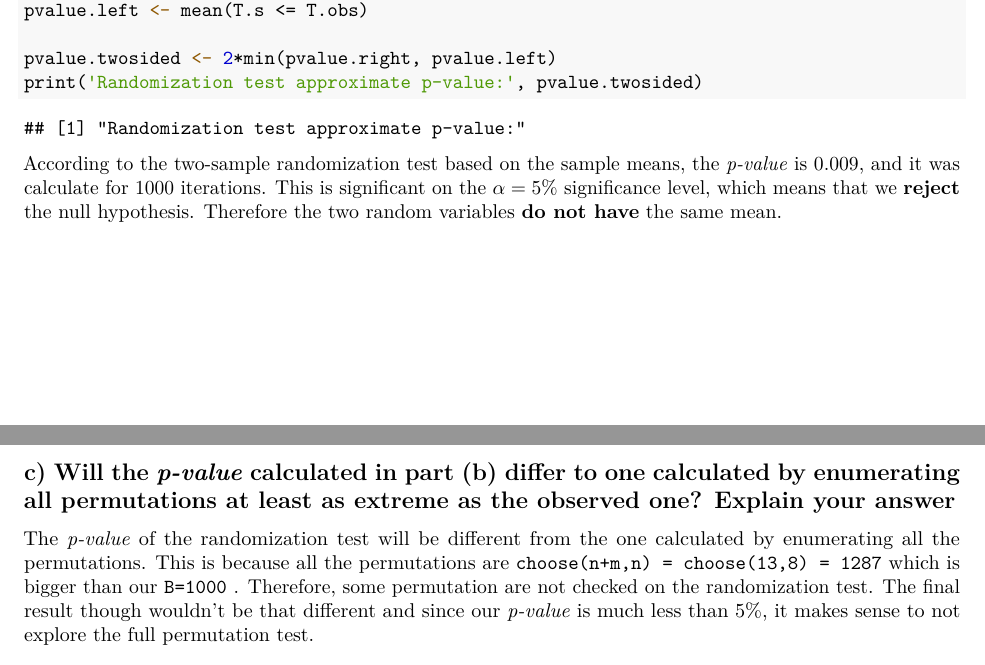
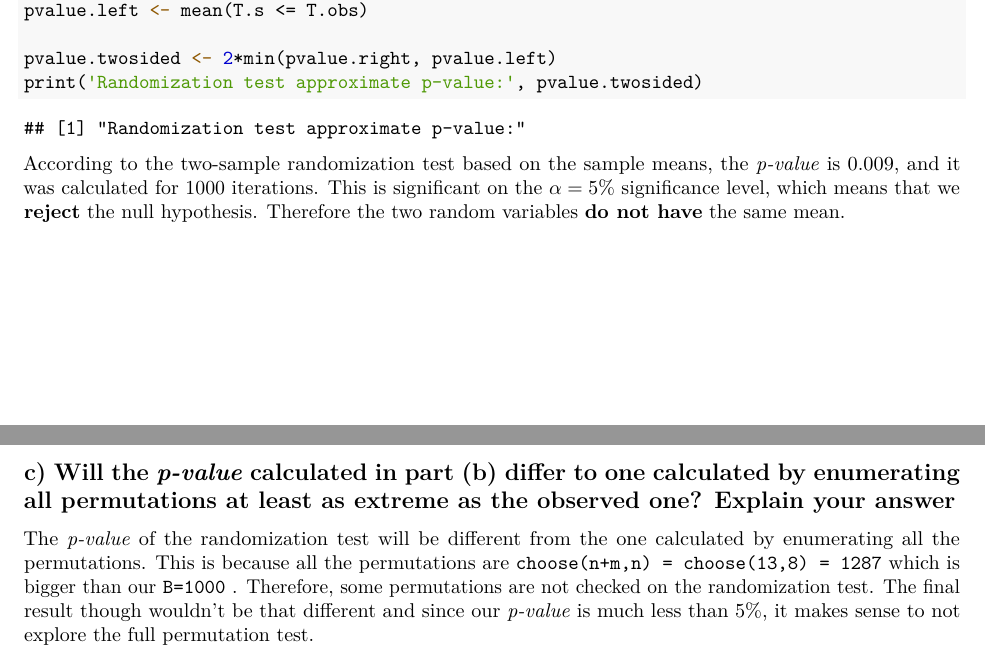
Before and after one commit to TedOiler/APS, an R Markdown document (assignment_3/assignment_3_solution.Rmd): two parts of pages 2 and 3 of 3, joined at a grey line, cut so that both start at the same text. The pictures show the output file assignment_3/assignment_3_solution.pdf that the author committed with the source.

Commit message:
final version 2

````diff
--- a/assignment_3/assignment_3_solution.Rmd
+++ b/assignment_3/assignment_3_solution.Rmd
@@ -67,10 +67,10 @@ pvalue.twosided <- 2*min(pvalue.right, pvalue.left)
 print('Randomization test approximate p-value:', pvalue.twosided)
 ```
 
-According to the two-sample randomization test based on the sample means, the *p-value* is $0.009$, and it was calculate for $1000$ iterations. This is significant on the $\alpha = 5\%$ significance level, which means that we **reject** the null hypothesis. Therefore the two random variables **do not have** the same mean.
+According to the two-sample randomization test based on the sample means, the *p-value* is $0.009$, and it was calculated for $1000$ iterations. This is significant on the $\alpha = 5\%$ significance level, which means that we **reject** the null hypothesis. Therefore the two random variables **do not have** the same mean.
 
 \newpage
 
 ## c) Will the *p-value* calculated in part (b) differ to one calculated by enumerating all permutations at least as extreme as the observed one? Explain your answer
 
-The *p-value* of the randomization test will be different from the one calculated by enumerating all the permutations. This is because all the permutations are `choose(n+m,n) = choose(13,8) = 1287` which is bigger than our `B=1000` . Therefore, some permutation are not checked on the randomization test. The final result though wouldn't be that different and since our *p-value* is much less than $5\%$, it makes sense to not explore the full permutation test.
+The *p-value* of the randomization test will be different from the one calculated by enumerating all the permutations. This is because all the permutations are `choose(n+m,n) = choose(13,8) = 1287` which is bigger than our `B=1000` . Therefore, some permutations are not checked on the randomization test. The final result though wouldn't be that different and since our *p-value* is much less than $5\%$, it makes sense to not explore the full permutation test.
````
Also changed, not shown: assignment_3/assignment_3_solution.pdf, assignment_3/assignment_3_solution.Rmd (2 more changed lines).
